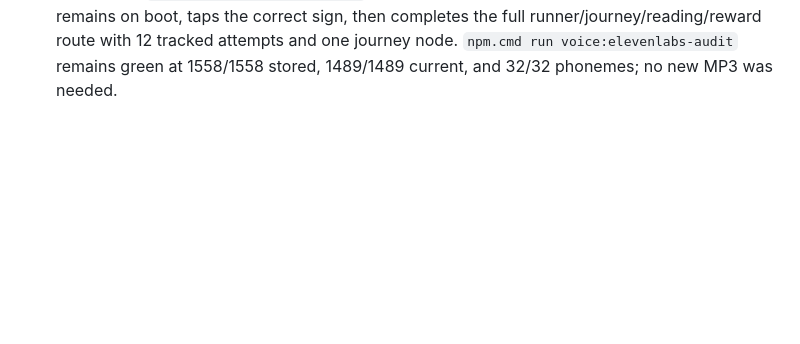
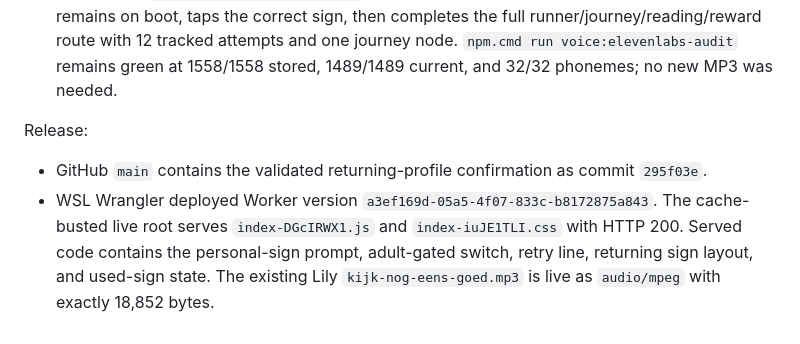
Before and after one commit to kennydd001/blokblitz, a Markdown page: docs/STATUS.md, the part around the change. Rendered like a GitHub page; blank space fills up the shorter version.

Commit message:
Record returning profile release

```diff
--- a/docs/STATUS.md
+++ b/docs/STATUS.md
@@ -1987,3 +1987,14 @@ Validation:
   runner/journey/reading/reward route with 12 tracked attempts and one journey
   node. `npm.cmd run voice:elevenlabs-audit` remains green at 1558/1558 stored,
   1489/1489 current, and 32/32 phonemes; no new MP3 was needed.
+
+Release:
+
+- GitHub `main` contains the validated returning-profile confirmation as commit
+  `295f03e`.
+- WSL Wrangler deployed Worker version
+  `a3ef169d-05a5-4f07-833c-b8172875a843`. The cache-busted live root serves
+  `index-DGcIRWX1.js` and `index-iuJE1TLI.css` with HTTP 200. Served code
+  contains the personal-sign prompt, adult-gated switch, retry line, returning
+  sign layout, and used-sign state. The existing Lily
+  `kijk-nog-eens-goed.mp3` is live as `audio/mpeg` with exactly 18,852 bytes.
```
